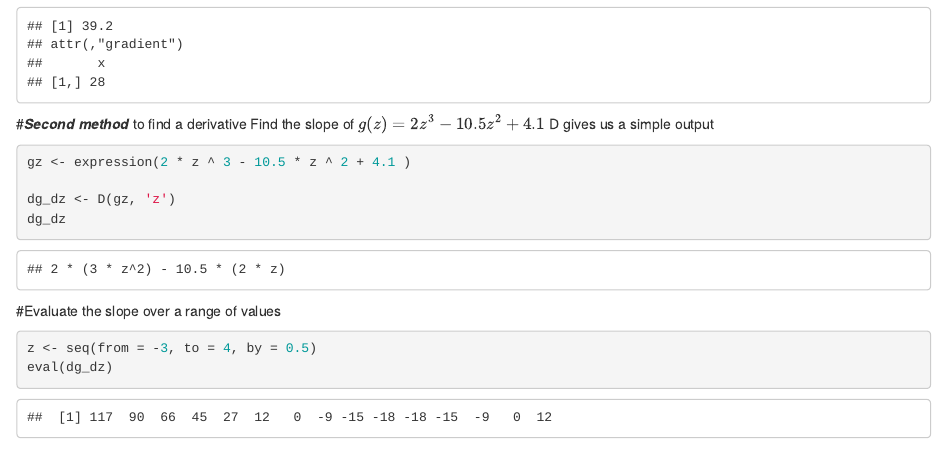
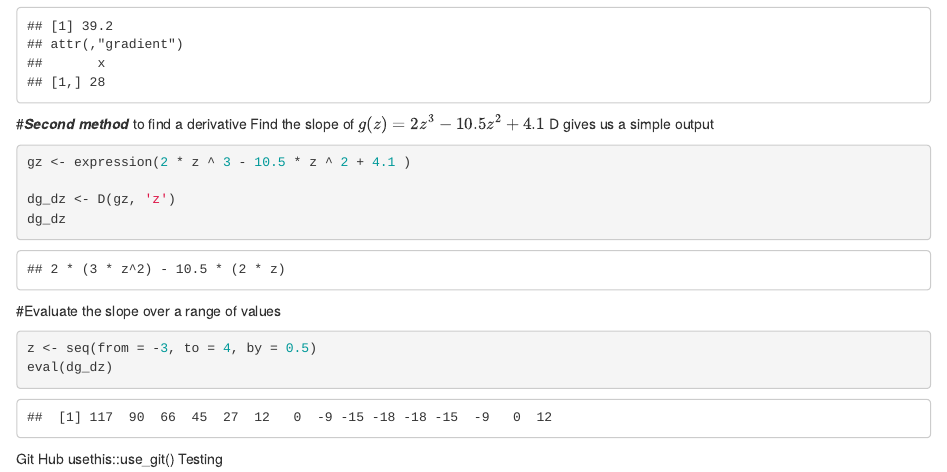
Before and after one commit to dalilalara/eds_day_2_part1, an R Markdown document (part_1.Rmd): the page in a window 1100 px wide, from 590 px down. Rendered offline with R 4.5, knitr and Pandoc, with nearby package versions.

Commit message:
Initial commit

````diff
--- a/part_1.Rmd
+++ b/part_1.Rmd
@@ -41,3 +41,7 @@ dg_dz
 z <- seq(from = -3, to = 4, by = 0.5)
 eval(dg_dz)
 ```
+
+Git Hub
+usethis::use_git()
+Testing
````
